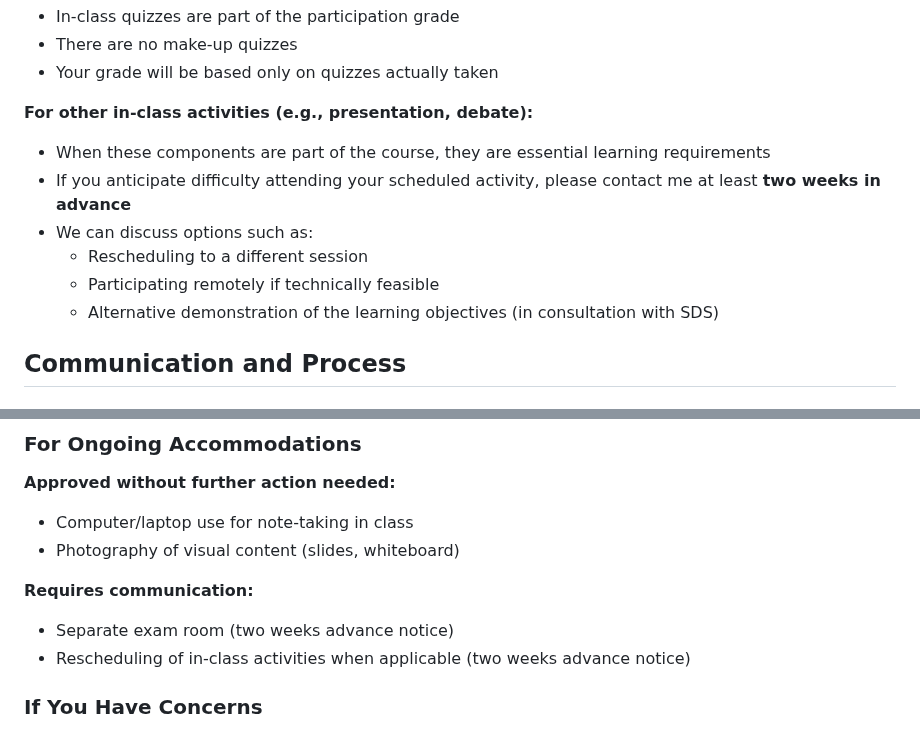
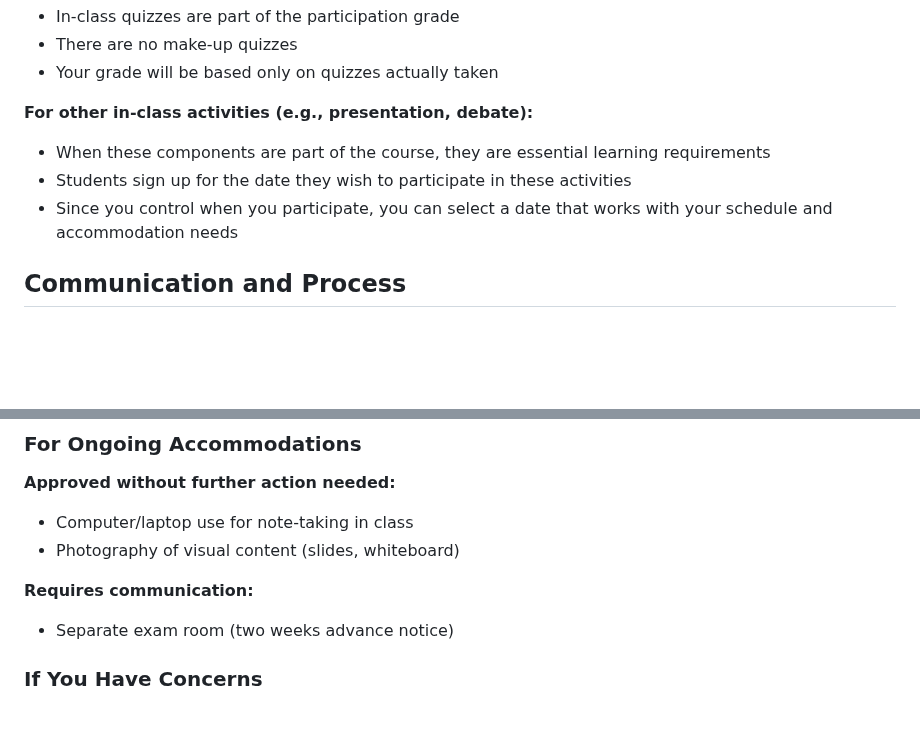
Before and after one commit to noise-lab/security-course, a Markdown page: docs/sds.md, 2 parts joined by grey strips. GitHub-like rendering; blank space fills up the shorter version.

Commit message:
Clarify that students sign up for their own in-class activity dates

```diff
--- a/docs/sds.md
+++ b/docs/sds.md
@@ -83,11 +83,8 @@ Alternative accommodations available:
 
 **For other in-class activities (e.g., presentation, debate):**
 - When these components are part of the course, they are essential learning requirements
-- If you anticipate difficulty attending your scheduled activity, please contact me at least **two weeks in advance**
-- We can discuss options such as:
-  - Rescheduling to a different session
-  - Participating remotely if technically feasible
-  - Alternative demonstration of the learning objectives (in consultation with SDS)
+- Students sign up for the date they wish to participate in these activities
+- Since you control when you participate, you can select a date that works with your schedule and accommodation needs
 
 ## Communication and Process
 
@@ -107,7 +104,6 @@ Alternative accommodations available:
 
 **Requires communication:**
 - Separate exam room (two weeks advance notice)
-- Rescheduling of in-class activities when applicable (two weeks advance notice)
 
 ### If You Have Concerns
 
```
